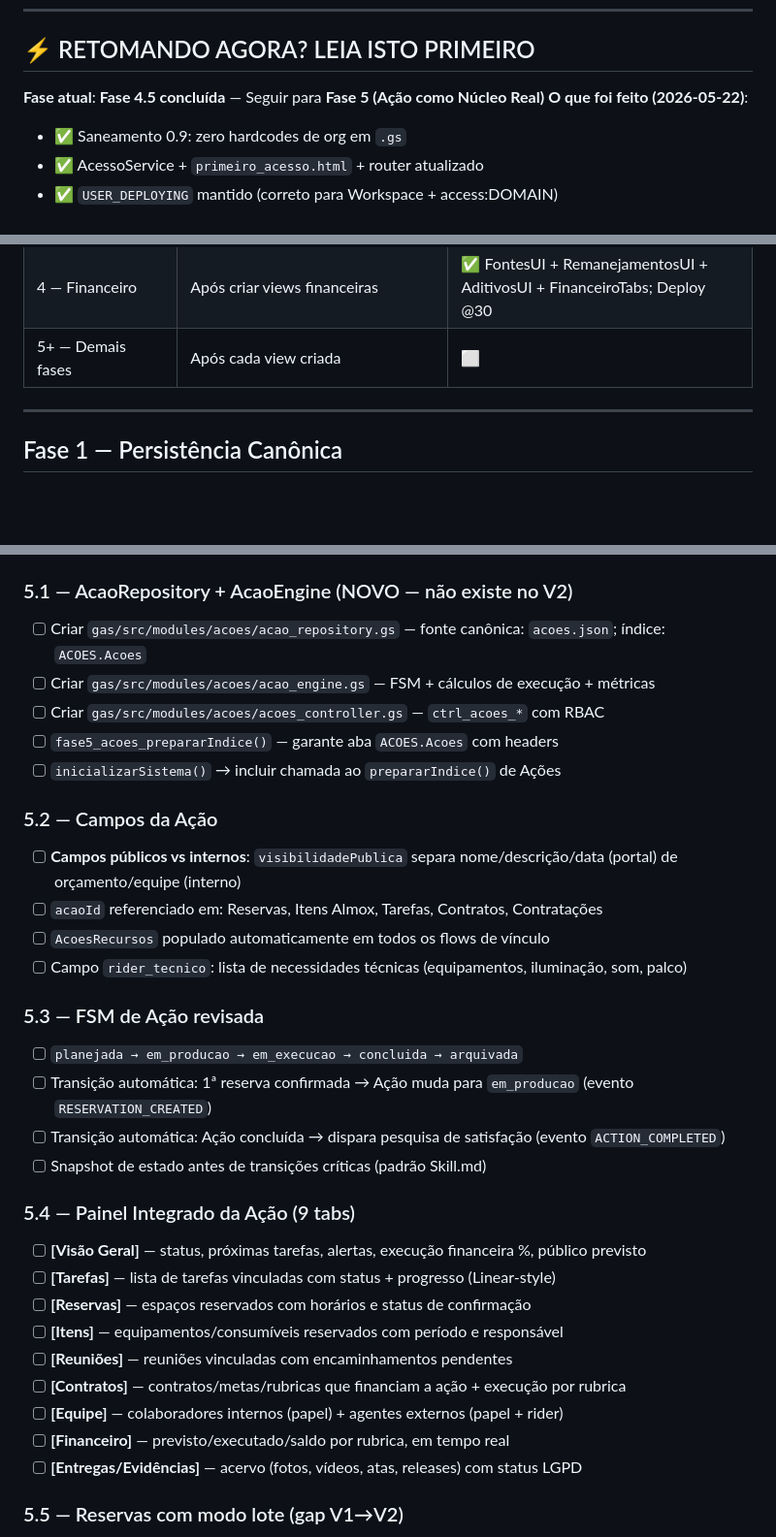
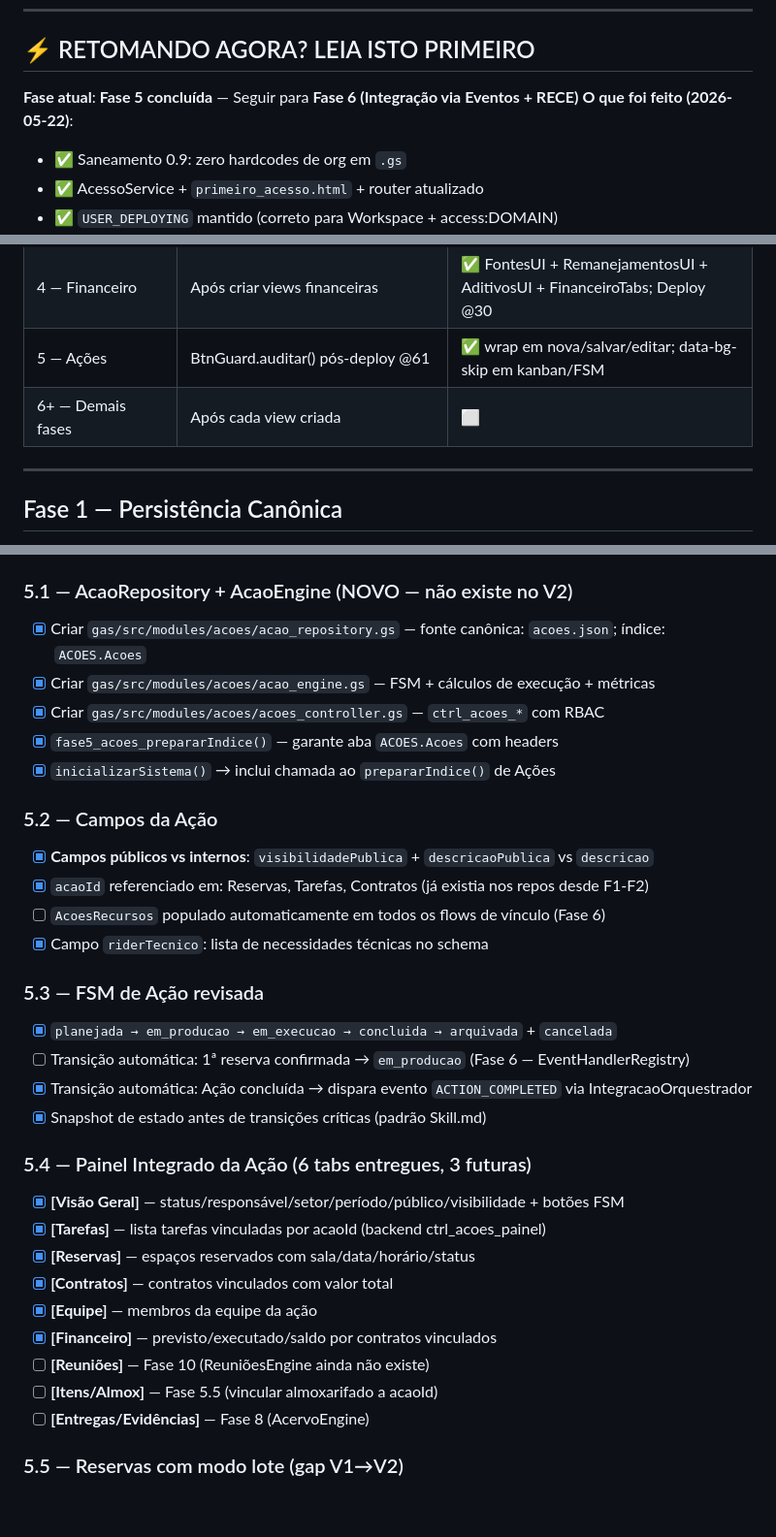
Before and after one commit to joaaobarros/saas-erp-cultural-v2, a Markdown page: PROGRESS.md, 3 parts joined by grey strips. Shown at 97% size. GitHub-like rendering; blank space fills up the shorter version.

Commit message:
docs: PROGRESS.md — Fase 5 concluída, próximo: Fase 6
Co-Authored-By: Claude Sonnet 4.6 <noreply@anthropic.com>

```diff
--- a/PROGRESS.md
+++ b/PROGRESS.md
@@ -23,7 +23,7 @@ Após qualquer nova implementação ou fase concluída, **é obrigatório testar
 
 ## ⚡ RETOMANDO AGORA? LEIA ISTO PRIMEIRO
 
-**Fase atual**: **Fase 4.5 concluída** — Seguir para **Fase 5 (Ação como Núcleo Real)**
+**Fase atual**: **Fase 5 concluída** — Seguir para **Fase 6 (Integração via Eventos + RECE)**
 **O que foi feito (2026-05-22)**:
 - ✅ Saneamento 0.9: zero hardcodes de org em `.gs`
 - ✅ AcessoService + `primeiro_acesso.html` + router atualizado
@@ -309,7 +312,8 @@ Um módulo está **completo** quando oferece:
 | 2 — Espaços e Almoxarifado | Após criar views de reservas/chaves | ✅ Todos os botões async protegidos (ReservasUI + ChavesUI + AlmoxUI) |
 | 3 — Pessoas e RH | BtnGuard.auditar() pós-deploy @28 | ✅ Afastamentos + Ocorrências + Contratações + Habilitações |
 | 4 — Financeiro | Após criar views financeiras | ✅ FontesUI + RemanejamentosUI + AditivosUI + FinanceiroTabs; Deploy @30 |
-| 5+ — Demais fases | Após cada view criada | ⬜ |
+| 5 — Ações | BtnGuard.auditar() pós-deploy @61 | ✅ wrap em nova/salvar/editar; data-bg-skip em kanban/FSM |
+| 6+ — Demais fases | Após cada view criada | ⬜ |
 
 ---
 
@@ -611,37 +615,37 @@ Um módulo está **completo** quando oferece:
 
 ### 5.1 — AcaoRepository + AcaoEngine (NOVO — não existe no V2)
 
-- [ ] Criar `gas/src/modules/acoes/acao_repository.gs` — fonte canônica: `acoes.json`; índice: `ACOES.Acoes`
-- [ ] Criar `gas/src/modules/acoes/acao_engine.gs` — FSM + cálculos de execução + métricas
-- [ ] Criar `gas/src/modules/acoes/acoes_controller.gs` — `ctrl_acoes_*` com RBAC
-- [ ] `fase5_acoes_prepararIndice()` — garante aba `ACOES.Acoes` com headers
-- [ ] `inicializarSistema()` → incluir chamada ao `prepararIndice()` de Ações
+- [x] Criar `gas/src/modules/acoes/acao_repository.gs` — fonte canônica: `acoes.json`; índice: `ACOES.Acoes`
+- [x] Criar `gas/src/modules/acoes/acao_engine.gs` — FSM + cálculos de execução + métricas
+- [x] Criar `gas/src/modules/acoes/acoes_controller.gs` — `ctrl_acoes_*` com RBAC
+- [x] `fase5_acoes_prepararIndice()` — garante aba `ACOES.Acoes` com headers
+- [x] `inicializarSistema()` → inclui chamada ao `prepararIndice()` de Ações
 
 ### 5.2 — Campos da Ação
 
-- [ ] **Campos públicos vs internos**: `visibilidadePublica` separa nome/descrição/data (portal) de orçamento/equipe (interno)
-- [ ] `acaoId` referenciado em: Reservas, Itens Almox, Tarefas, Contratos, Contratações
-- [ ] `AcoesRecursos` populado automaticamente em todos os flows de vínculo
-- [ ] Campo `rider_tecnico`: lista de necessidades técnicas (equipamentos, iluminação, som, palco)
+- [x] **Campos públicos vs internos**: `visibilidadePublica` + `descricaoPublica` vs `descricao`
+- [x] `acaoId` referenciado em: Reservas, Tarefas, Contratos (já existia nos repos desde F1-F2)
+- [ ] `AcoesRecursos` populado automaticamente em todos os flows de vínculo (Fase 6)
+- [x] Campo `riderTecnico`: lista de necessidades técnicas no schema
 
 ### 5.3 — FSM de Ação revisada
 
-- [ ] `planejada → em_producao → em_execucao → concluida → arquivada`
-- [ ] Transição automática: 1ª reserva confirmada → Ação muda para `em_producao` (evento `RESERVATION_CREATED`)
-- [ ] Transição automática: Ação concluída → dispara pesquisa de satisfação (evento `ACTION_COMPLETED`)
-- [ ] Snapshot de estado antes de transições críticas (padrão Skill.md)
+- [x] `planejada → em_producao → em_execucao → concluida → arquivada` + `cancelada`
+- [ ] Transição automática: 1ª reserva confirmada → `em_producao` (Fase 6 — EventHandlerRegistry)
+- [x] Transição automática: Ação concluída → dispara evento `ACTION_COMPLETED` via IntegracaoOrquestrador
+- [x] Snapshot de estado antes de transições críticas (padrão Skill.md)
 
-### 5.4 — Painel Integrado da Ação (9 tabs)
+### 5.4 — Painel Integrado da Ação (6 tabs entregues, 3 futuras)
 
-- [ ] **[Visão Geral]** — status, próximas tarefas, alertas, execução financeira %, público previsto
-- [ ] **[Tarefas]** — lista de tarefas vinculadas com status + progresso (Linear-style)
-- [ ] **[Reservas]** — espaços reservados com horários e status de confirmação
-- [ ] **[Itens]** — equipamentos/consumíveis reservados com período e responsável
-- [ ] **[Reuniões]** — reuniões vinculadas com encaminhamentos pendentes
-- [ ] **[Contratos]** — contratos/metas/rubricas que financiam a ação + execução por rubrica
-- [ ] **[Equipe]** — colaboradores internos (papel) + agentes externos (papel + rider)
-- [ ] **[Financeiro]** — previsto/executado/saldo por rubrica, em tempo real
-- [ ] **[Entregas/Evidências]** — acervo (fotos, vídeos, atas, releases) com status LGPD
+- [x] **[Visão Geral]** — status/responsável/setor/período/público/visibilidade + botões FSM
+- [x] **[Tarefas]** — lista tarefas vinculadas por acaoId (backend ctrl_acoes_painel)
+- [x] **[Reservas]** — espaços reservados com sala/data/horário/status
+- [x] **[Contratos]** — contratos vinculados com valor total
+- [x] **[Equipe]** — membros da equipe da ação
+- [x] **[Financeiro]** — previsto/executado/saldo por contratos vinculados
+- [ ] **[Reuniões]** — Fase 10 (ReuniõesEngine ainda não existe)
+- [ ] **[Itens/Almox]** — Fase 5.5 (vincular almoxarifado a acaoId)
+- [ ] **[Entregas/Evidências]** — Fase 8 (AcervoEngine)
 
 ### 5.5 — Reservas com modo lote (gap V1→V2)
 
```
Also changed, not shown: other parts of PROGRESS.md (+18 -14 lines).
